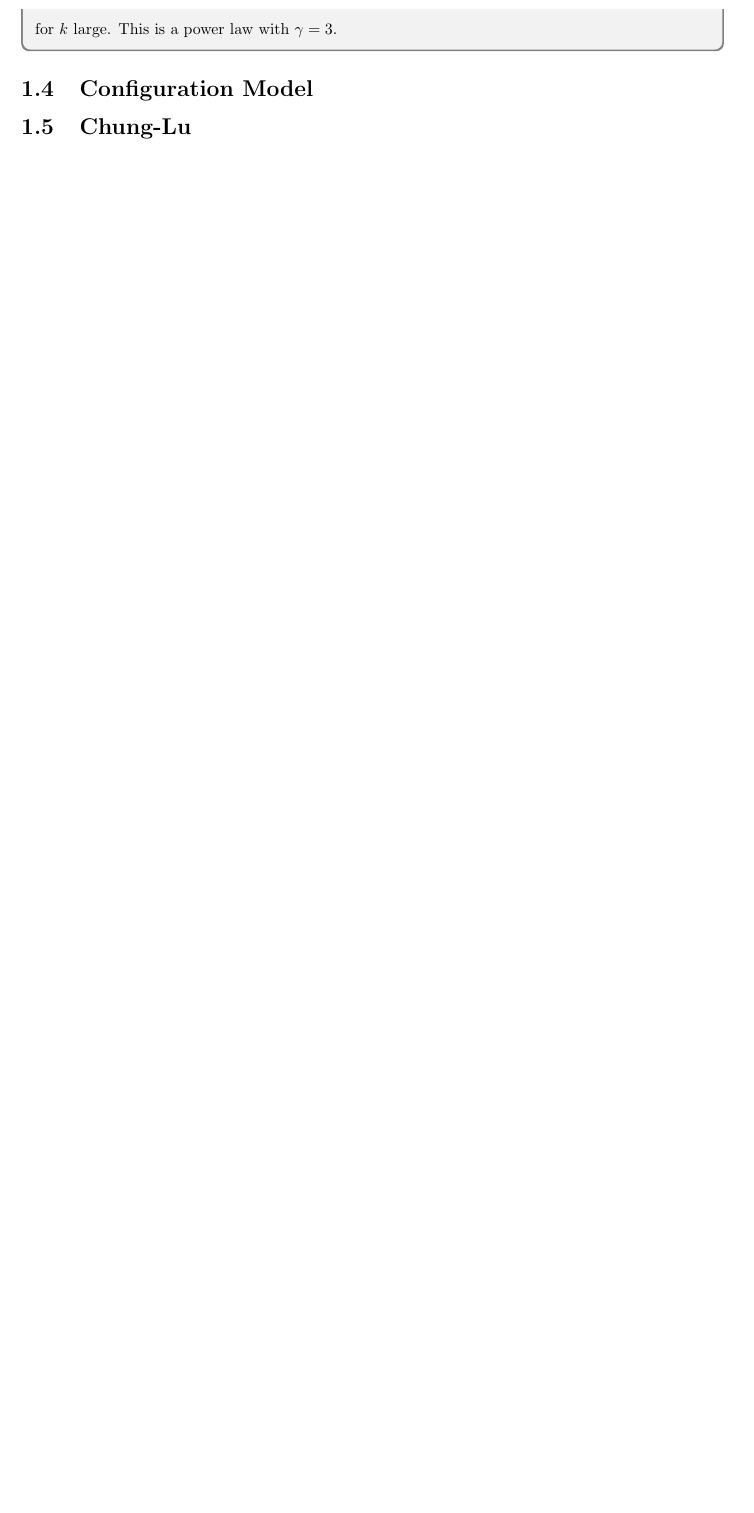
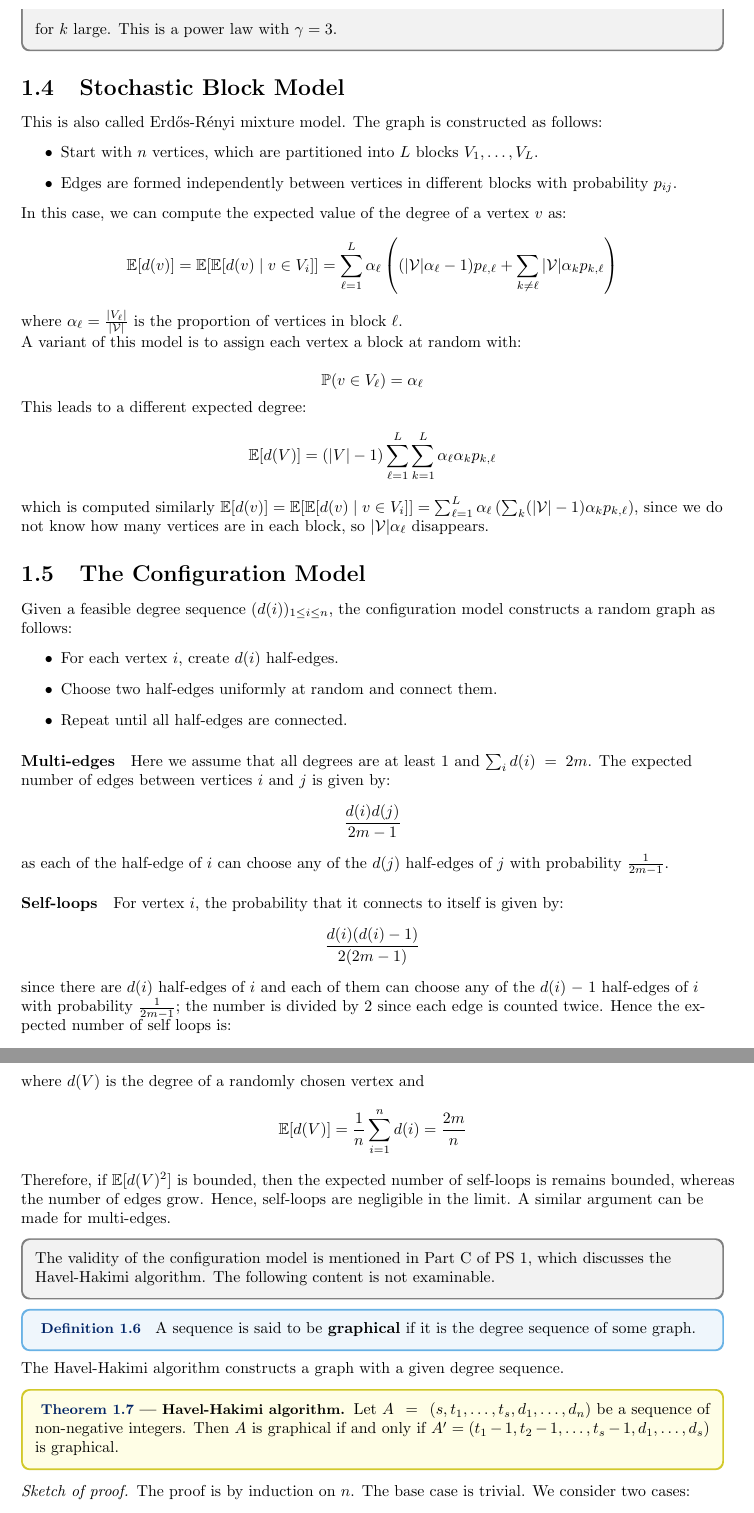
Before and after one commit to isomorphicdude/Oxford-Probability-and-Statistics-for-Network-Analysis, a LaTeX document (week2.tex): part of page 4 of 4 before the commit and two parts of pages 4 and 5 of 7 after it, the two joined at a grey line, cut so that both start at the same text, the shorter picture padded with empty space. Compiled offline with pdfLaTeX.

Commit message:
add missing content

```diff
--- a/week2.tex
+++ b/week2.tex
@@ -145,19 +145,83 @@ The resulting graph may contain self-loops and multi-edges. A more mathematicall
     \begin{equation*}
-        \Pr(d(v_i)=k) \approx 2m^2 k^{-3}
+        \mathbb{P}(d(v_i)=k) \approx 2m^2 k^{-3}
     \end{equation*}
     for $k$ large. This is a power law with $\gamma=3$.
 \end{unexaminable}
 
+\subsection{Stochastic Block Model}
 
+This is also called Erd\H{o}s-R\'{e}nyi mixture model. The graph is constructed as follows:
+\begin{itemize}
+    \item Start with $n$ vertices, which are partitioned into $L$ blocks $V_1,\ldots,V_L$.
+    \item Edges are formed independently between vertices in different blocks with probability $p_{ij}$.
+\end{itemize}
 
-\subsection{Configuration Model}
+In this case, we can compute the expected value of the degree of a vertex $v$ as:
+\begin{equation*}
+    \mathbb{E}[d(v)] = \mathbb{E}[\mathbb{E}[d(v) \mid v \in V_i]] = \sum_{\ell=1}^L  \alpha_{\ell}\left((|\mathcal{V}|\alpha_{\ell}-1)p_{\ell,\ell}+\sum_{k\ne\ell}|\mathcal{V}|\alpha_{k}p_{k,\ell}\right)
+\end{equation*}
 
-\subsection{Chung-Lu}
+where $\alpha_{\ell} = \frac{|V_{\ell}|}{|\mathcal{V}|}$ is the proportion of vertices in block $\ell$.
 
-\subsection{Geometric Random Graphs}
+A variant of this model is to assign each vertex a block at random with:
 
-\subsection{Expontnial Random Graph Models}
+\begin{equation*}
+    \mathbb{P}(v\in V_{\ell}) = \alpha_{\ell}
+\end{equation*}
+
+This leads to a different expected degree:
+ \begin{equation*}
+    \operatorname{\mathbb{E}}[d(V)]=(|V|-1)\sum_{\ell=1}^{L}\sum_{k=1}^{L}\alpha_{\ell}\alpha_{k}p_{k,\ell}
+ \end{equation*}
+
+ which is computed similarly $\mathbb{E}[d(v)]=\mathbb{E}[\mathbb{E}[d(v) \mid v \in V_i]]=\sum_{\ell=1}^{L}\alpha_{\ell}\left(\sum_{k}(|\mathcal{V}|-1)\alpha_{k} p_{k, \ell}\right)$, since we do not know how many vertices are in each block, so $|\mathcal{V}|\alpha_{\ell}$ disappears.
 
 
 
+\subsection{The Configuration Model}
+Given a feasible degree sequence $(d(i))_{1\leq i \leq n}$, the configuration model constructs a random graph as follows:
+\begin{itemize}
+    \item For each vertex $i$, create $d(i)$ half-edges.
+    \item Choose two half-edges uniformly at random and connect them.
+    \item Repeat until all half-edges are connected.
+\end{itemize}
 
+\paragraph{Multi-edges} Here we assume that all degrees are at least $1$ and $\sum_i d(i) = 2m$. The expected number of edges between vertices $i$ and $j$ is given by:
+\begin{equation*}
+    \frac{d(i)d(j)}{2m-1}
+\end{equation*}
+
+as each of the half-edge of $i$ can choose any of the $d(j)$ half-edges of $j$ with probability $\frac{1}{2m-1}$.
+
+\paragraph{Self-loops} For vertex $i$, the probability that it connects to itself is given by:
+\begin{equation*}
+    \frac{d(i) (d(i)-1)}{2(2m-1)}
+\end{equation*}
+since there are $d(i)$ half-edges of $i$ and each of them can choose any of the $d(i)-1$ half-edges of $i$ with probability $\frac{1}{2m-1}$; the number is divided by $2$ since each edge is counted twice.  Hence the expected number of self loops is:
+\begin{equation*}
+    \sum_{i=1}^{n}\frac{d(i)(d(i)-1)}{2(2m-1)}=\frac{\mathbb{E}[d(V)^{2}]-\mathbb{E}[d(V)]}{2(\mathbb{E}[d(V)]-1/n)}
+\end{equation*}
+
+where $d(V)$ is the degree of a randomly chosen vertex and
+\begin{equation*}
+    \mathbb{E}[d(V)] = \frac{1}{n} \sum_{i=1}^{n} d(i) = \frac{2m}{n}
+\end{equation*}
+
+Therefore, if $\mathbb{E}[d(V)^{2}]$ is bounded, then the expected number of self-loops is remains bounded, whereas the number of edges grow. Hence, self-loops are negligible in the limit. A similar argument can be made for multi-edges.
+
+\begin{unexaminable}
+    The validity of the configuration model is mentioned in Part C of PS 1, which discusses the Havel-Hakimi algorithm. The following content is not examinable.
+\end{unexaminable}
+
+\begin{definition}
+    A sequence is said to be \textbf{graphical} if it is the degree sequence of some graph.
+\end{definition}
+
+The Havel-Hakimi algorithm constructs a graph with a given degree sequence.
+\begin{theorem}[Havel-Hakimi algorithm]
+    Let $A=(s, t_1, \ldots, t_s, d_1, \ldots, d_n)$ be a sequence of non-negative integers. Then $A$ is graphical if and only if $A'=(t_1-1, t_2-1, \ldots, t_s-1, d_1, \ldots, d_s)$ is graphical.
+\end{theorem}
+\begin{proof}[Sketch of proof]
+    The proof is by induction on $n$. The base case is trivial. We consider two cases:
+    \begin{enumerate}
+        \item If all $s$ vertices of degree $t_i$ are adjacent to the first, then we remove the first vertex $S$ and subtract $1$ from the first $s$ entries of $A$. Done by induction.
@@ -164,3 +257,9 @@ The resulting graph may contain self-loops and multi-edges. A more mathematicall
+\end{equation*}
+
+where $\theta$ is a vector of parameters, $\mathbf{z}(\mathbf{A})$ is a vector of statistics of $\mathbf{A}$, and $Z(\theta)$ is the normalising constant.
+
+
+\newpage
 \bibliographystyle{apalike}
 \bibliography{bibliography2.bib}
 
```
Also changed, not shown: week2.tex (43 more changed lines).
